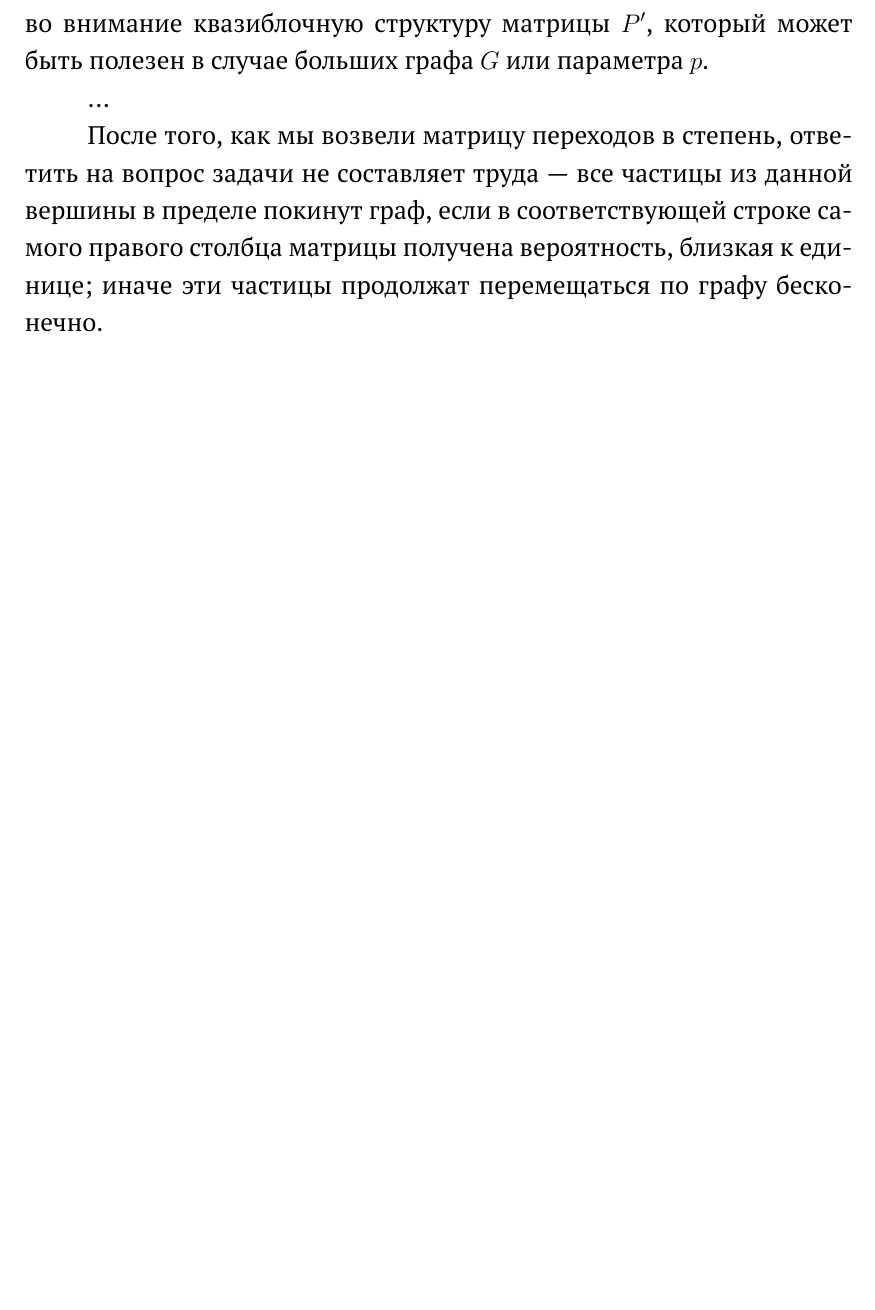
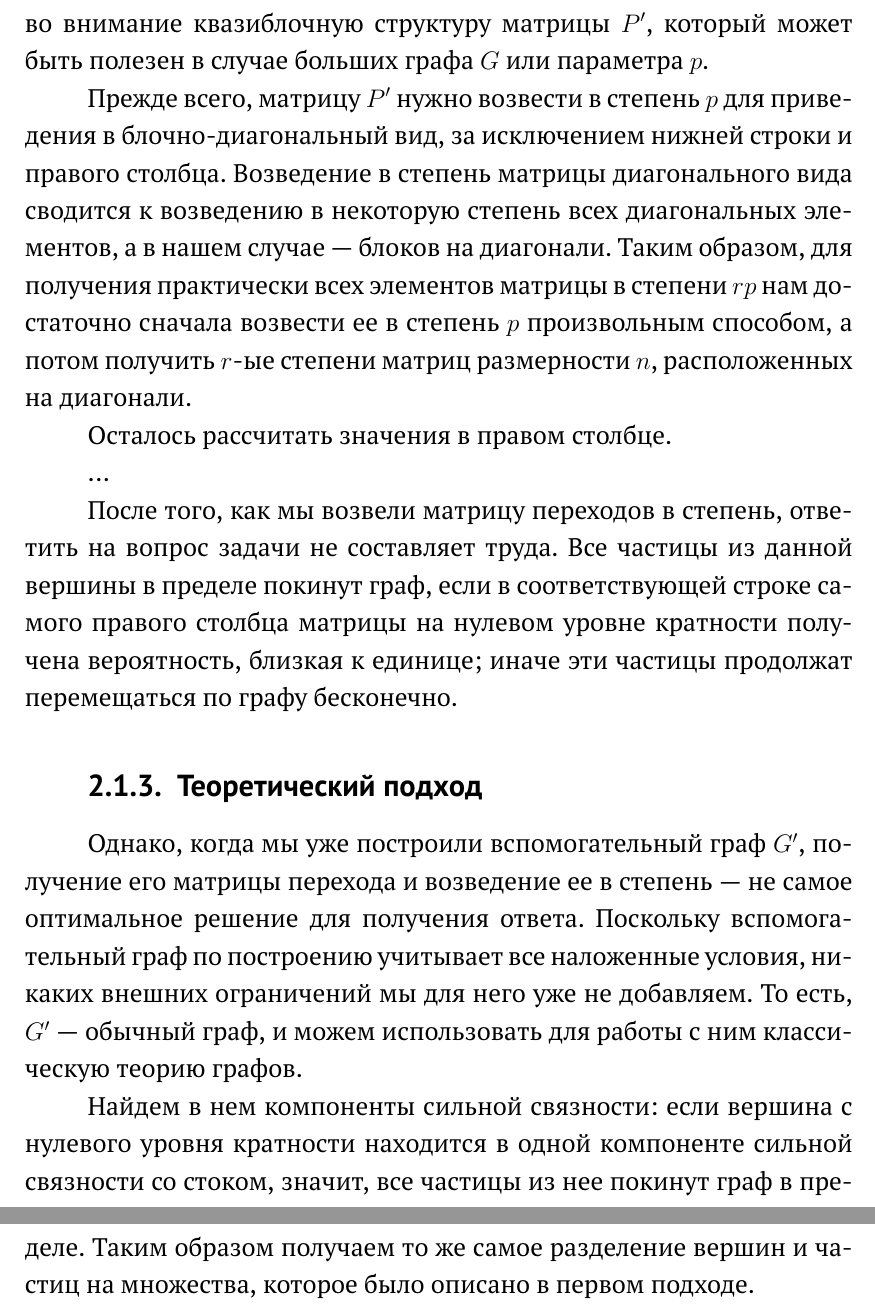
Before and after one commit to evrrn/STOCHASTIC-PROCESSES-ON-GRAPHS-WITH-NONSTANDARD-REACHABILITY, a LaTeX thesis (latex/main.tex): part of page 28 of 29 before the commit and two parts of pages 28 and 29 of 30 after it, the two joined at a grey line, cut so that both start at the same text, the shorter picture padded with empty space. Compiled offline with pdfLaTeX.

Commit message:
add drafts for matrix multiplication & theoretical solution

```diff
--- a/latex/main.tex
+++ b/latex/main.tex
@@ -441,9 +441,19 @@
 
 	Теперь, когда у нас есть матрица $P'$, для которой, как для матрицы переходов вспомогательного графа, условия на достижимость учтены по построению, мы можем возводить ее в достаточно большую степень для анализа ситуации в пределе. Возведение такой матрицы в большую степень можно реализовать разными способами, как достаточно простыми, так и более специфическими, использующими строгую структуру матрицы. К примеру, можно просто последовательно домножать результат на $P'$, можно перемножать результат между собой, удваивая таким образом степень на каждом шаге. Но кроме того, предлагается более специальный способ, принимающий во внимание квазиблочную структуру матрицы $P'$, который может быть полезен в случае больших графа $G$ или параметра $p$.
 
+	Прежде всего, матрицу $P'$ нужно возвести в степень $p$ для приведения в блочно-диагональный вид, за исключением нижней строки и правого столбца. Возведение в степень матрицы диагонального вида сводится к возведению в некоторую степень всех диагональных элементов, а в нашем случае --- блоков на диагонали. Таким образом, для получения практически всех элементов матрицы в степени $rp$ нам достаточно сначала возвести ее в степень $p$ произвольным способом, а потом получить $r$-ые степени матриц размерности $n$, расположенных на диагонали.
+
+	Оcталось рассчитать значения в правом столбце.
+
 	...
 
-	После того, как мы возвели матрицу переходов в степень, ответить на вопрос задачи не составляет труда --- все частицы из данной вершины в пределе покинут граф, если в соответствующей строке самого правого столбца матрицы получена вероятность, близкая к единице; иначе эти частицы продолжат перемещаться по графу бесконечно.
+	После того, как мы возвели матрицу переходов в степень, ответить на вопрос задачи не составляет труда. Все частицы из данной вершины в пределе покинут граф, если в соответствующей строке самого правого столбца матрицы на нулевом уровне кратности получена вероятность, близкая к единице; иначе эти частицы продолжат перемещаться по графу бесконечно.
+
+	\subsection{Теоретический подход}
+
+	Однако, когда мы уже построили вспомогательный граф $G'$, получение его матрицы перехода и возведение ее в степень --- не самое оптимальное решение для получения ответа. Поскольку вспомогательный граф по построению учитывает все наложенные условия, никаких внешних ограничений мы для него уже не добавляем. То есть, $G'$ --- обычный граф, и можем использовать для работы с ним классическую теорию графов.
+
+	Найдем в нем компоненты сильной связности: если вершина с нулевого уровня кратности находится в одной компоненте сильной связности со стоком, значит, все частицы из нее покинут граф в пределе. Таким образом получаем то же самое разделение вершин и частиц на множества, которое было описано в первом подходе.
 
 	\newpage % Почему-то библиография накладывалась на таблицу. Быть не должно этого тут.
 
```
